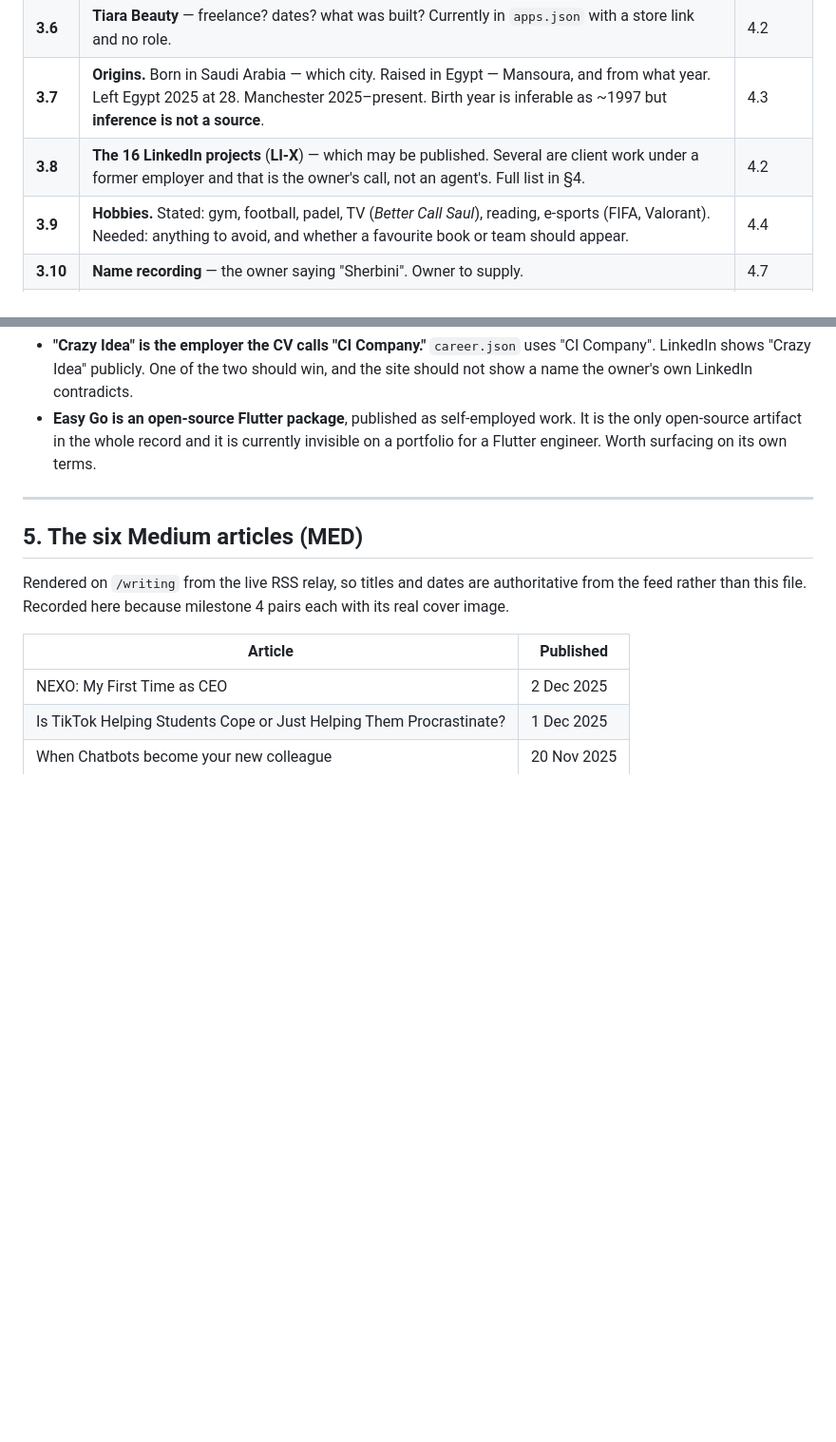
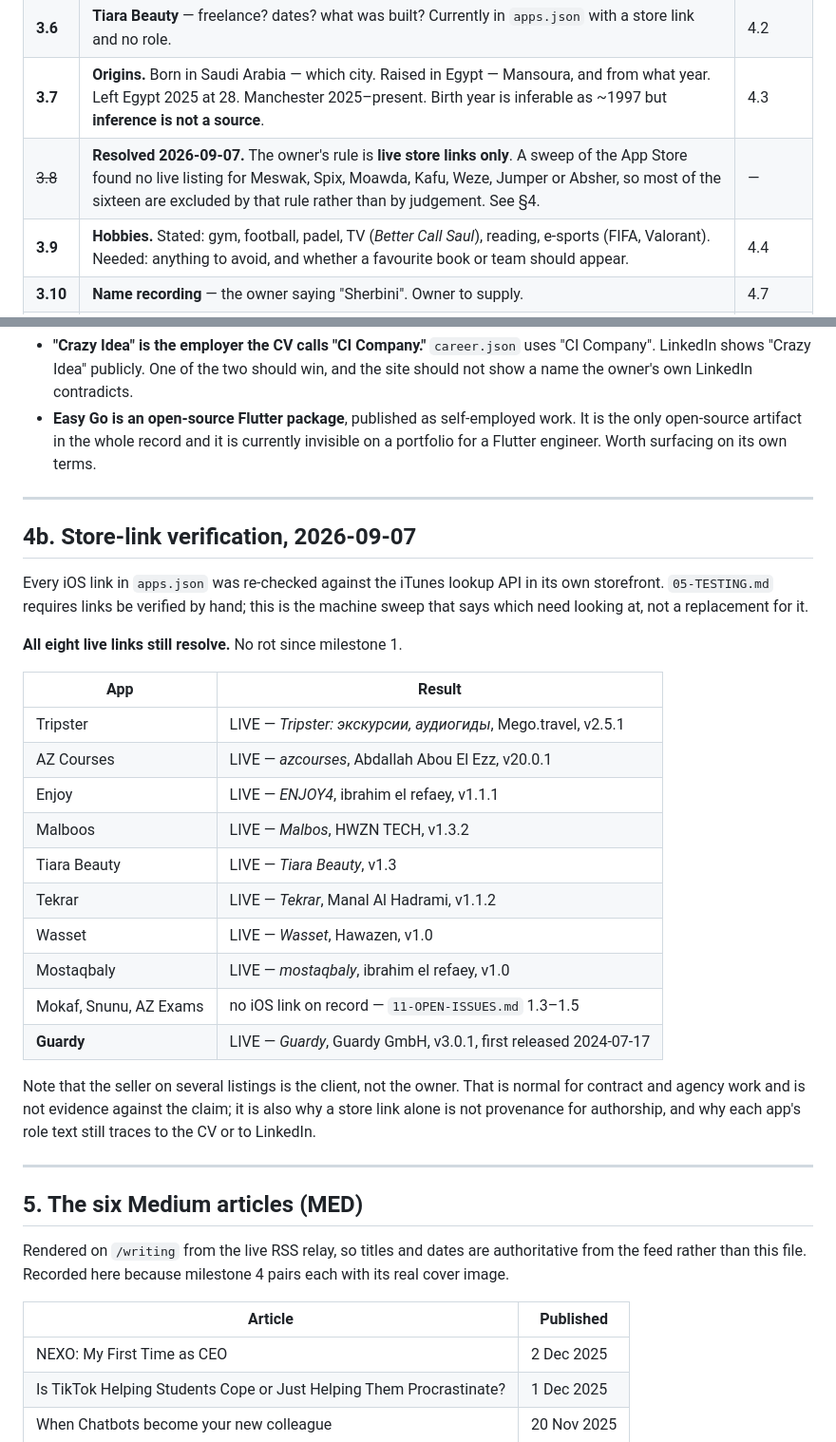
Before and after one commit to Asherbinyy/asherbinyy.github.io, a Markdown page: docs/14-PROVENANCE.md, 2 parts joined by grey strips. Shown at 95% size. Rendered like a GitHub page; blank space fills up the shorter version.

```diff
--- a/docs/14-PROVENANCE.md
+++ b/docs/14-PROVENANCE.md
@@ -106,7 +113,7 @@ boundary is the kind of thing an interviewer notices. **Owner confirms — §3.5
 | **3.5** | **CI Company end date** — April or July 2023. | 4.1 |
 | **3.6** | **Tiara Beauty** — freelance? dates? what was built? Currently in `apps.json` with a store link and no role. | 4.2 |
 | **3.7** | **Origins.** Born in Saudi Arabia — which city. Raised in Egypt — Mansoura, and from what year. Left Egypt 2025 at 28. Manchester 2025–present. Birth year is inferable as ~1997 but **inference is not a source**. | 4.3 |
-| **3.8** | **The 16 LinkedIn projects** (**LI-X**) — which may be published. Several are client work under a former employer and that is the owner's call, not an agent's. Full list in §4. | 4.2 |
+| ~~3.8~~ | **Resolved 2026-09-07.** The owner's rule is **live store links only**. A sweep of the App Store found no live listing for Meswak, Spix, Moawda, Kafu, Weze, Jumper or Absher, so most of the sixteen are excluded by that rule rather than by judgement. See §4. | — |
 | **3.9** | **Hobbies.** Stated: gym, football, padel, TV (*Better Call Saul*), reading, e-sports (FIFA, Valorant). Needed: anything to avoid, and whether a favourite book or team should appear. | 4.4 |
 | **3.10** | **Name recording** — the owner saying "Sherbini". Owner to supply. | 4.7 |
 | **3.11** | **App screenshots** — Mokaf, AZ Courses, City Loom, and any others. Long outstanding as `11-OPEN-ISSUES.md` 1.10. | 4.13, 2.1 |
@@ -145,6 +161,34 @@ Two things worth the owner's attention:
 
 - **"Crazy Idea" is the employer the CV calls "CI Company."** `career.json` uses "CI Company". LinkedIn shows "Crazy Idea" publicly. One of the two should win, and the site should not show a name the owner's own LinkedIn contradicts.
 - **Easy Go is an open-source Flutter package**, published as self-employed work. It is the only open-source artifact in the whole record and it is currently invisible on a portfolio for a Flutter engineer. Worth surfacing on its own terms.
+
+---
+
+## 4b. Store-link verification, 2026-09-07
+
+Every iOS link in `apps.json` was re-checked against the iTunes lookup API in
+its own storefront. `05-TESTING.md` requires links be verified by hand; this is
+the machine sweep that says which need looking at, not a replacement for it.
+
+**All eight live links still resolve.** No rot since milestone 1.
+
+| App | Result |
+|---|---|
+| Tripster | LIVE — *Tripster: экскурсии, аудиогиды*, Mego.travel, v2.5.1 |
+| AZ Courses | LIVE — *azcourses*, Abdallah Abou El Ezz, v20.0.1 |
+| Enjoy | LIVE — *ENJOY4*, ibrahim el refaey, v1.1.1 |
+| Malboos | LIVE — *Malbos*, HWZN TECH, v1.3.2 |
+| Tiara Beauty | LIVE — *Tiara Beauty*, v1.3 |
+| Tekrar | LIVE — *Tekrar*, Manal Al Hadrami, v1.1.2 |
+| Wasset | LIVE — *Wasset*, Hawazen, v1.0 |
+| Mostaqbaly | LIVE — *mostaqbaly*, ibrahim el refaey, v1.0 |
+| Mokaf, Snunu, AZ Exams | no iOS link on record — `11-OPEN-ISSUES.md` 1.3–1.5 |
+| **Guardy** | LIVE — *Guardy*, Guardy GmbH, v3.0.1, first released 2024-07-17 |
+
+Note that the seller on several listings is the client, not the owner. That is
+normal for contract and agency work and is not evidence against the claim; it is
+also why a store link alone is not provenance for authorship, and why each app's
+role text still traces to the CV or to LinkedIn.
 
 ---
 
```
Also changed, not shown: other parts of docs/14-PROVENANCE.md (+36 -20 lines), docs/11-OPEN-ISSUES.md (+6 -6 lines), docs/worklog/2026-09-07-02-palette-selection-footer.md (added, +112 -0 lines).
